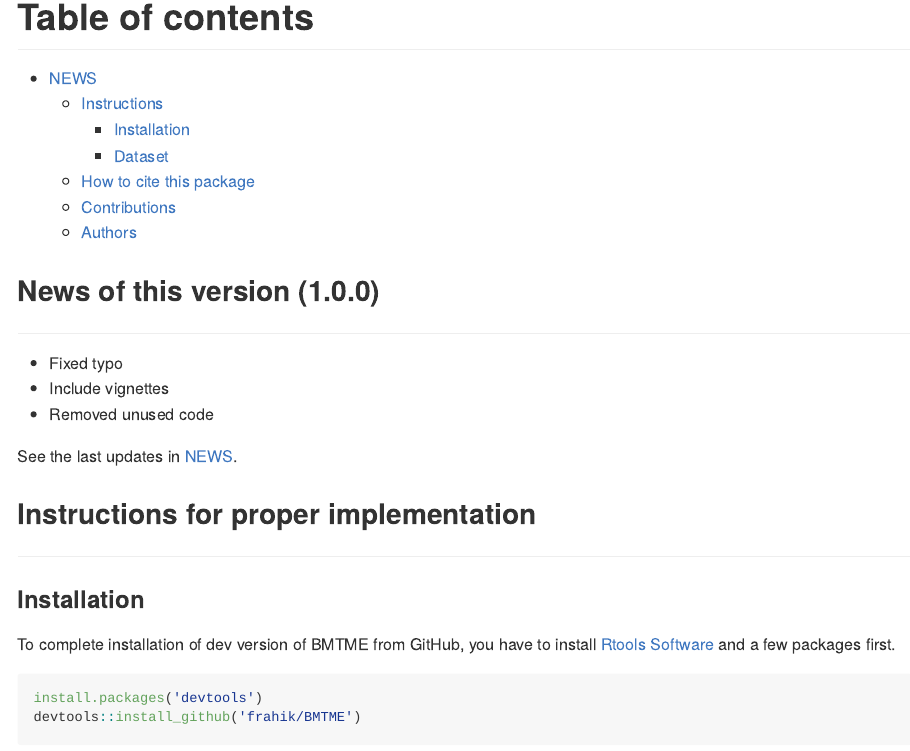
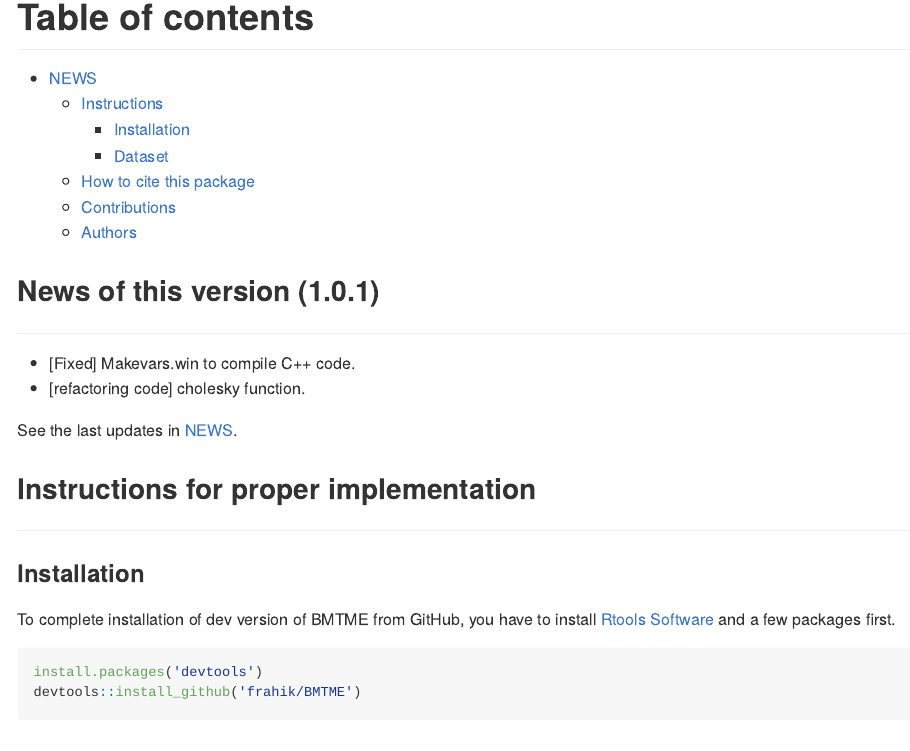
Before and after one commit to frahik/BMTME, an R Markdown document (README.Rmd): the page in a window 1100 px wide, from 260 px down. The pictures show the output file README.md that the author committed with the source, drawn offline in the style of GitHub; badge pictures from the web are left out.

Commit message:
update readme

```diff
--- a/README.Rmd
+++ b/README.Rmd
@@ -49,9 +49,9 @@ output: github_document
   News of this version (`r packageVersion('BMTME')`)
 </h2>
 
- * Fixed typo
- * Include vignettes
- * Removed unused code
+ * [Fixed] Makevars.win to compile C++ code.
+ * [refactoring code] cholesky function.
+
 
 See the last updates in [NEWS](NEWS.md).
 
```
Also changed, not shown: README.md.
